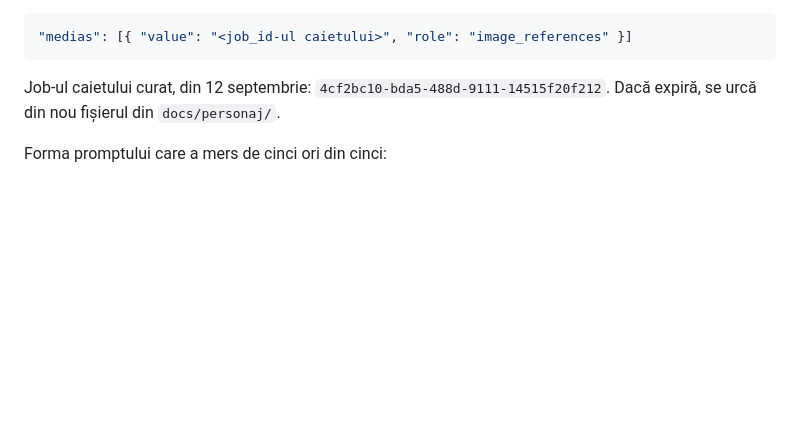
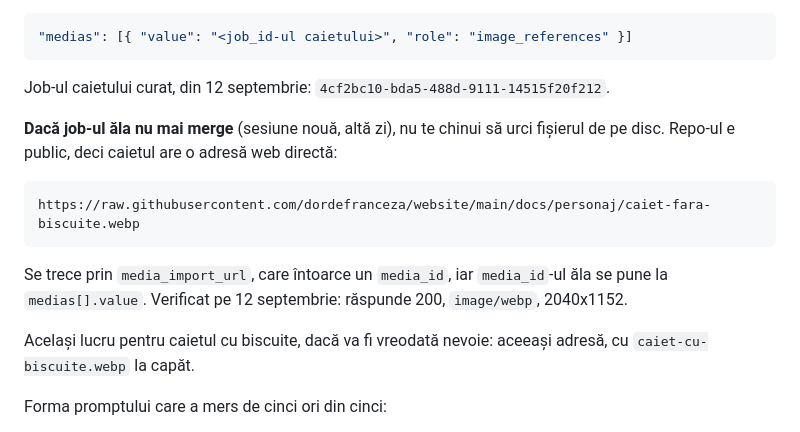
Before and after one commit to dordefranceza/website, a Markdown page: docs/PREDARE-PERSONAJ.md, the part around the change. Rendered like a GitHub page; blank space fills up the shorter version.

Commit message:
Predare personaj: adresa web a caietului, pentru cand job-ul nu mai merge
Repo-ul e public, deci caietul de referinta se poate lua direct prin
media_import_url, fara sa se urce fisierul de pe disc.

Co-Authored-By: Claude Opus 5 <noreply@anthropic.com>

````diff
--- a/docs/PREDARE-PERSONAJ.md
+++ b/docs/PREDARE-PERSONAJ.md
@@ -40,7 +40,20 @@ Referința se trece așa, cu `job_id`-ul unei generări anterioare sau cu un
 ```
 
 Job-ul caietului curat, din 12 septembrie: `4cf2bc10-bda5-488d-9111-14515f20f212`.
-Dacă expiră, se urcă din nou fișierul din `docs/personaj/`.
+
+**Dacă job-ul ăla nu mai merge** (sesiune nouă, altă zi), nu te chinui să urci
+fișierul de pe disc. Repo-ul e public, deci caietul are o adresă web directă:
+
+```
+https://raw.githubusercontent.com/dordefranceza/website/main/docs/personaj/caiet-fara-biscuite.webp
+```
+
+Se trece prin `media_import_url`, care întoarce un `media_id`, iar `media_id`-ul
+ăla se pune la `medias[].value`. Verificat pe 12 septembrie: răspunde 200,
+`image/webp`, 2040x1152.
+
+Același lucru pentru caietul cu biscuite, dacă va fi vreodată nevoie: aceeași
+adresă, cu `caiet-cu-biscuite.webp` la capăt.
 
 Forma promptului care a mers de cinci ori din cinci:
 
````
